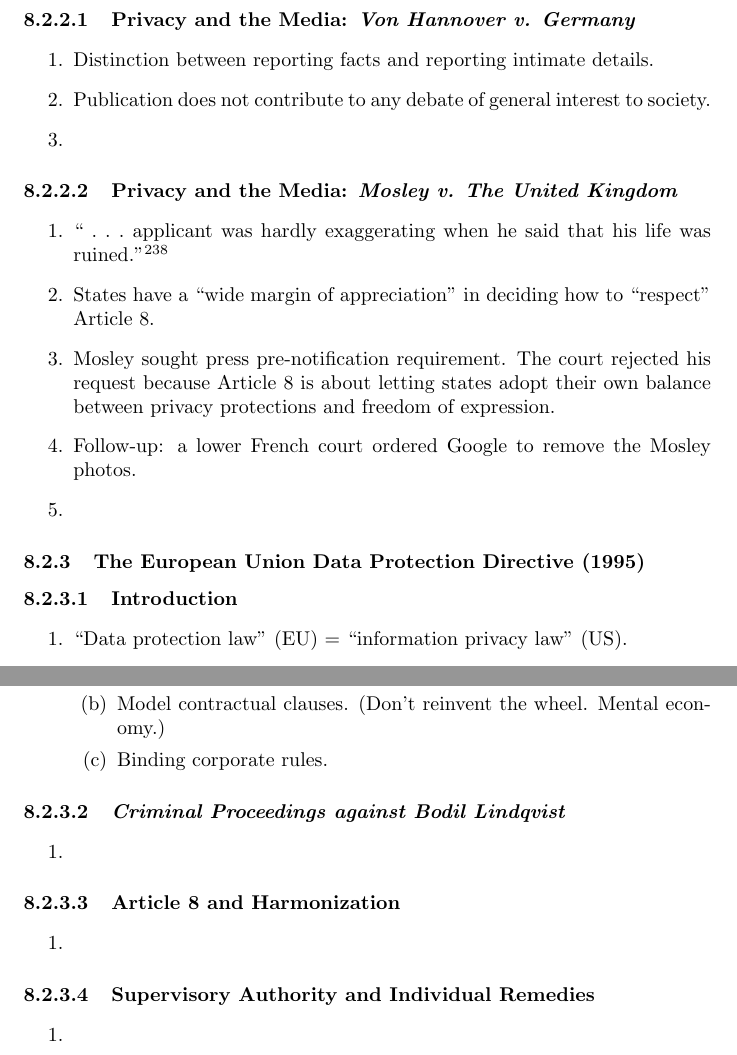
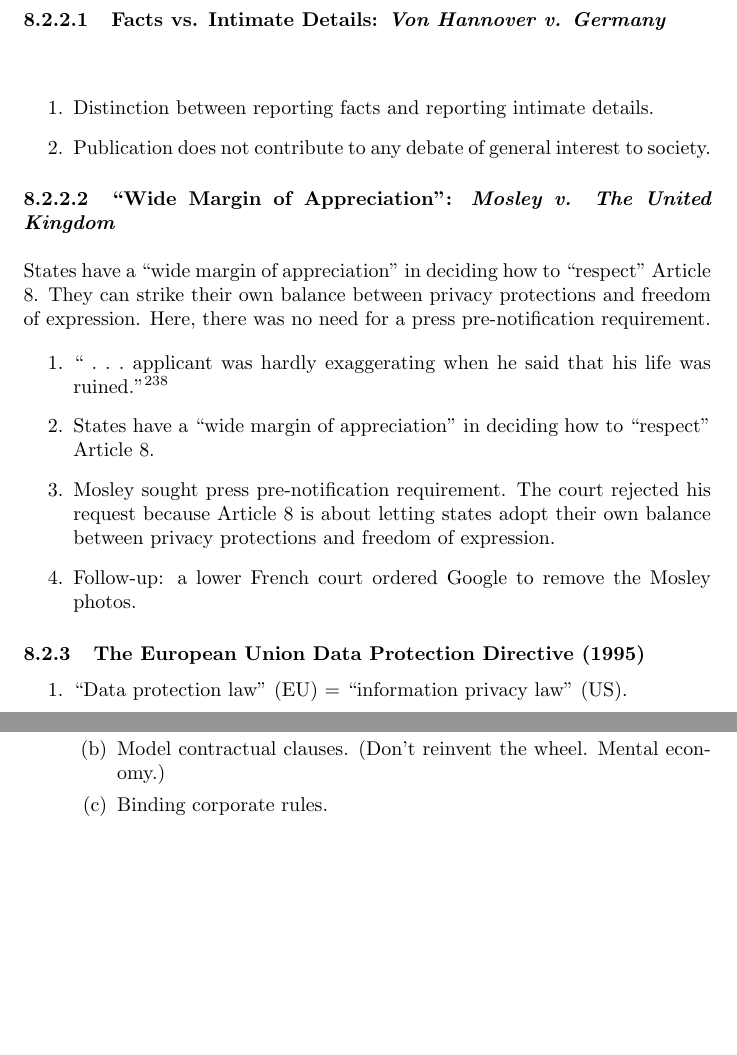
Before and after one commit to morninj/information-privacy-outline, a LaTeX document (outline.tex, which reads sections/international-privacy-law.tex): two parts of pages 69 and 70 of 70, joined at a grey line, cut so that both start at the same text, the shorter picture padded with empty space. Compiled offline with pdfLaTeX.

Commit message:
Revise through international privacy law

```diff
--- a/sections/international-privacy-law.tex
+++ b/sections/international-privacy-law.tex
@@ -46,16 +45,21 @@
     \item Paul Schwartz: part of human dignity is being undignified.
 \end{enumerate}
 
-\paragraph{Privacy and the Media: \emph{Von Hannover v. Germany}} % TODO clarify heading
-
+\paragraph{Facts vs. Intimate Details: \emph{Von Hannover v. Germany}}
+~\\\\
 \begin{enumerate}
     \item Distinction between reporting facts and reporting intimate details.
     \item Publication does not contribute to any debate of general interest to
     society.
-    \item % TODO 1073-83
 \end{enumerate}
 
-\paragraph{Privacy and the Media: \emph{Mosley v. The United Kingdom}} % TODO clarify heading
+\paragraph{``Wide Margin of Appreciation'': \emph{Mosley v. The United
+Kingdom}}
+~\\\\
+States have a ``wide margin of appreciation'' in deciding how to ``respect''
+Article 8. They can strike their own balance between privacy protections and
+freedom of expression. Here, there was no need for a press pre-notification
+requirement.
 
 \begin{enumerate}
     \item ``~.~.~.~applicant was hardly exaggerating when he said that his life
@@ -67,12 +71,9 @@
     balance between privacy protections and freedom of expression.
     \item Follow-up: a lower French court ordered Google to remove the Mosley
     photos.
-    \item % TODO 1083-94
 \end{enumerate}
 
 \subsubsection{The European Union Data Protection Directive (1995)}
-
-\paragraph{Introduction}
 
 \begin{enumerate}
     \item ``Data protection law'' (EU) = ``information privacy law'' (US).
@@ -108,23 +109,3 @@
         \item Binding corporate rules.
     \end{enumerate}
 \end{enumerate}
-
-\paragraph{\emph{Criminal Proceedings against Bodil Lindqvist}} % TODO 1118-23
-
-\begin{enumerate}
-    \item
-\end{enumerate}
-
-\paragraph{Article 8 and Harmonization} % TODO 1123-24
-
-\begin{enumerate}
-    \item
-\end{enumerate}
-
-\paragraph{Supervisory Authority and Individual Remedies} % TODO 1124-27
-
-\begin{enumerate}
-    \item
-\end{enumerate}
-
-% TODO schwartz, eu privacy and the cloud
```
Also changed, not shown: outline.pdf, sections/international-privacy-law.tex (1 more changed lines).
